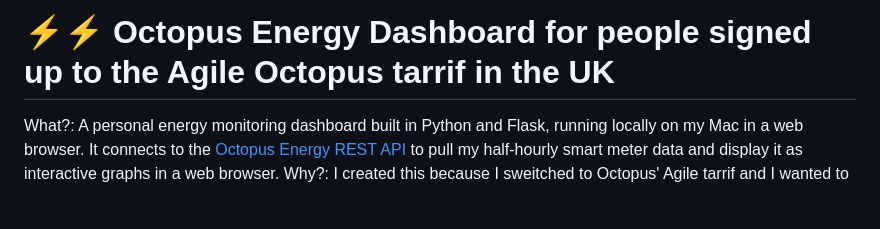
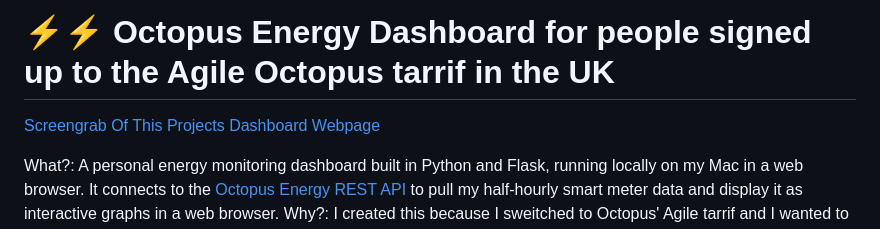
Before and after one commit to drmalcs/octopus_energy_dashboard, a Markdown page: README.md, the part around the change. Drawn GitHub-style; blank space fills up the shorter version.

Commit message:
Update README.md - tried to add screenshot reference

```diff
--- a/README.md
+++ b/README.md
@@ -1,4 +1,6 @@
 # ⚡️⚡️ Octopus Energy Dashboard for people signed up to the Agile Octopus tarrif in the UK
+
+[Screengrab Of This Projects Dashboard Webpage](OctopusEnergyDashboard.png)
 
 What?: A personal energy monitoring dashboard built in Python and Flask, running locally on my Mac in a web browser.
 It connects to the [Octopus Energy REST API](https://developer.octopus.energy/rest/) to pull my half-hourly smart meter data and display it as interactive graphs in a web browser.
```
